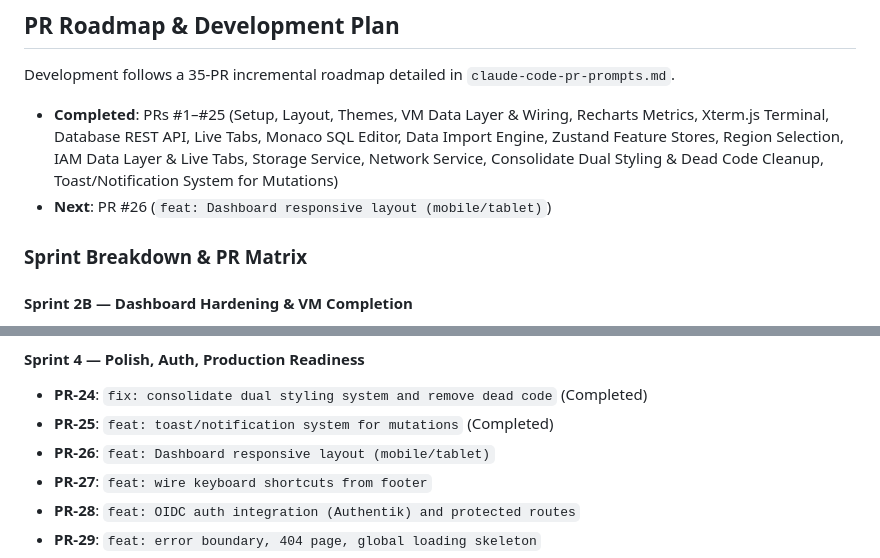
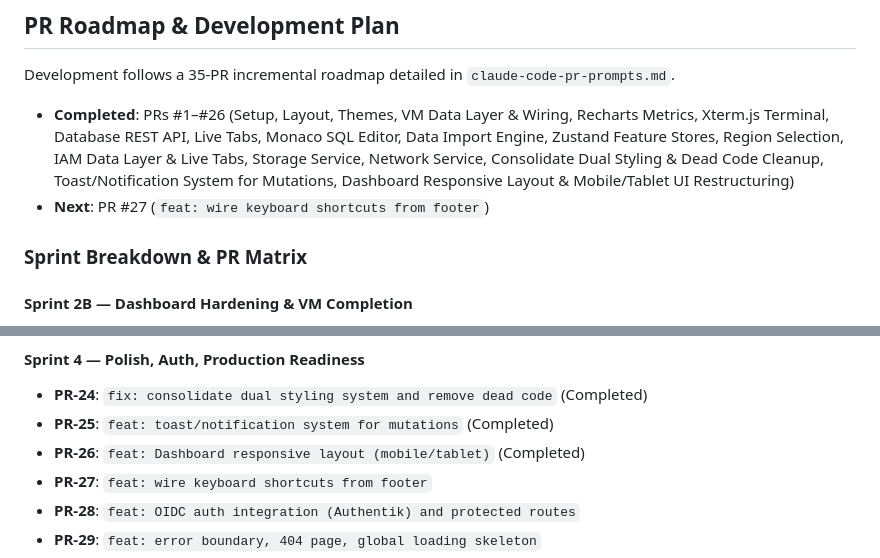
Before and after one commit to freecloudinitiative/frontend, a Markdown page: CLAUDE.md, 2 parts joined by grey strips. Rendered like a GitHub page.

Commit message:
docs: update Sprint 4 completion status and PR #26 summary in pr-prompts.md and CLAUDE.md

```diff
--- a/CLAUDE.md
+++ b/CLAUDE.md
@@ -24,8 +24,8 @@ flat routing (`/services/:serviceId/:tab`).
 
 Development follows a 35-PR incremental roadmap detailed in `claude-code-pr-prompts.md`.
 
-- **Completed**: PRs #1–#25 (Setup, Layout, Themes, VM Data Layer & Wiring, Recharts Metrics, Xterm.js Terminal, Database REST API, Live Tabs, Monaco SQL Editor, Data Import Engine, Zustand Feature Stores, Region Selection, IAM Data Layer & Live Tabs, Storage Service, Network Service, Consolidate Dual Styling & Dead Code Cleanup, Toast/Notification System for Mutations)
-- **Next**: PR #26 (`feat: Dashboard responsive layout (mobile/tablet)`)
+- **Completed**: PRs #1–#26 (Setup, Layout, Themes, VM Data Layer & Wiring, Recharts Metrics, Xterm.js Terminal, Database REST API, Live Tabs, Monaco SQL Editor, Data Import Engine, Zustand Feature Stores, Region Selection, IAM Data Layer & Live Tabs, Storage Service, Network Service, Consolidate Dual Styling & Dead Code Cleanup, Toast/Notification System for Mutations, Dashboard Responsive Layout & Mobile/Tablet UI Restructuring)
+- **Next**: PR #27 (`feat: wire keyboard shortcuts from footer`)
 
 ### Sprint Breakdown & PR Matrix
 
@@ -53,7 +53,7 @@ Development follows a 35-PR incremental roadmap detailed in `claude-code-pr-prom
 
 - **PR-24**: `fix: consolidate dual styling system and remove dead code` (Completed)
 - **PR-25**: `feat: toast/notification system for mutations` (Completed)
-- **PR-26**: `feat: Dashboard responsive layout (mobile/tablet)`
+- **PR-26**: `feat: Dashboard responsive layout (mobile/tablet)` (Completed)
 - **PR-27**: `feat: wire keyboard shortcuts from footer`
 - **PR-28**: `feat: OIDC auth integration (Authentik) and protected routes`
 - **PR-29**: `feat: error boundary, 404 page, global loading skeleton`
```
Also changed, not shown: .antigravity/pr-prompts.md (+21 -83 lines).
